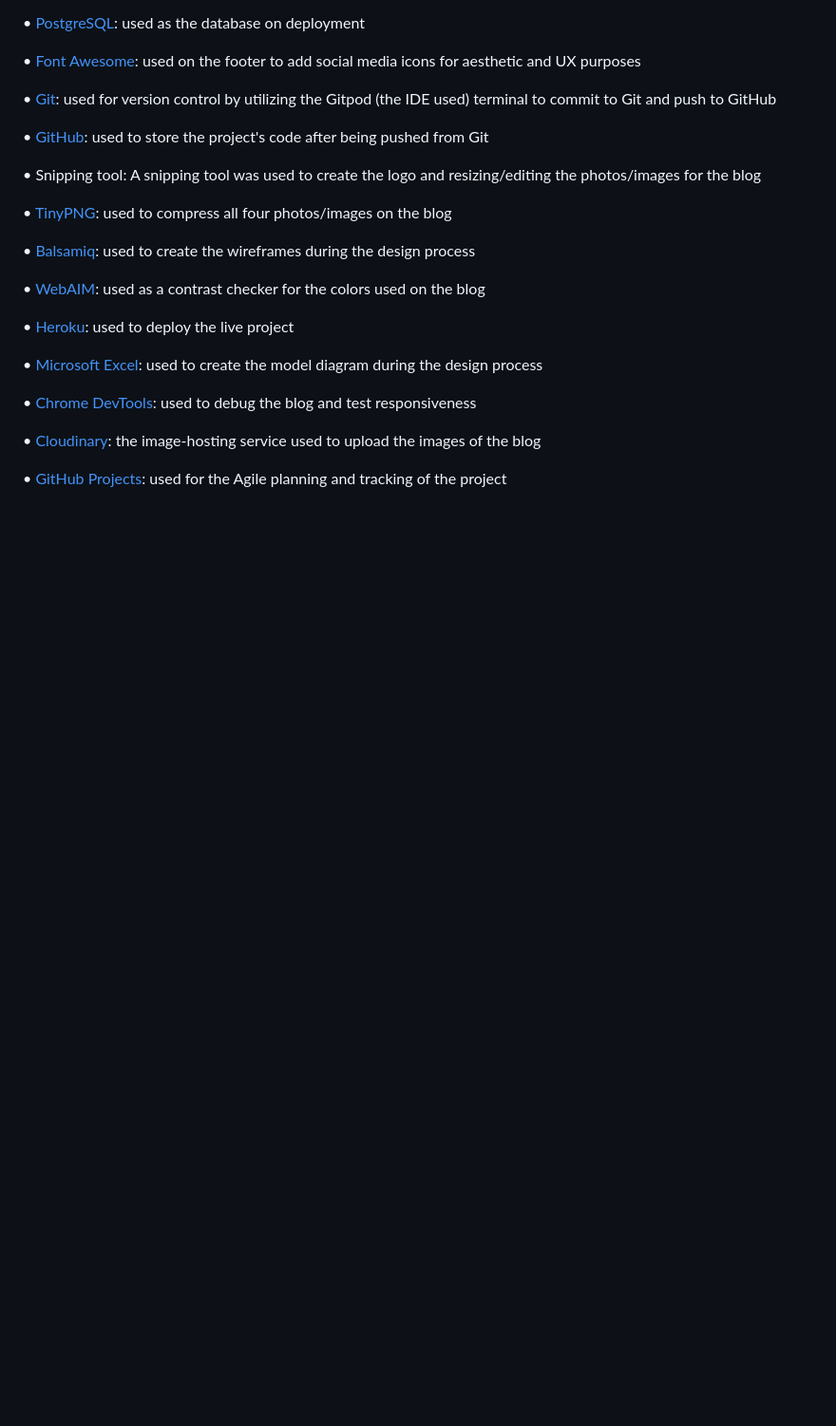
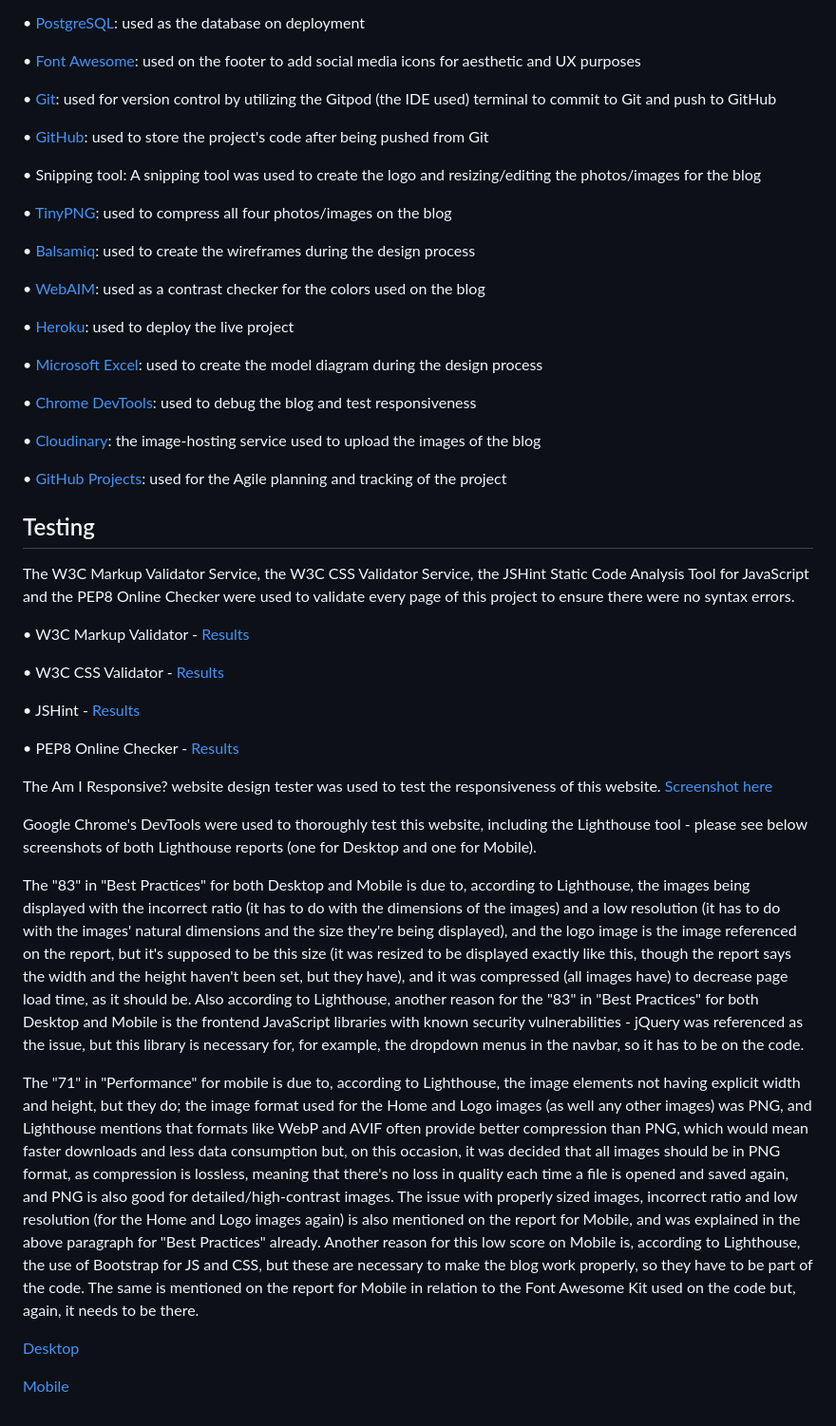
Before and after one commit to Code-Institute-Submissions/i-love-this-game, a Markdown page: README.md, the part around the change. Shown: that part at 95% size. Rendered like a GitHub page; blank space fills up the shorter version.

Commit message:
Create the Am I Resposnive and Lighthouse sub-sections of the README.md file

```diff
--- a/README.md
+++ b/README.md
@@ -518,3 +518,27 @@ o As mentioned before, only the superuser/blog administrator can access the admi
 • [Cloudinary](https://en.wikipedia.org/wiki/Cloudinary): the image-hosting service used to upload the images of the blog
 
 • [GitHub Projects](https://docs.github.com/en/issues/organizing-your-work-with-project-boards/tracking-work-with-project-boards): used for the Agile planning and tracking of the project
+
+## Testing
+
+The W3C Markup Validator Service, the W3C CSS Validator Service, the JSHint Static Code Analysis Tool for JavaScript and the PEP8 Online Checker were used to validate every page of this project to ensure there were no syntax errors.
+
+• W3C Markup Validator - [Results]()
+
+• W3C CSS Validator - [Results]()
+
+• JSHint - [Results]()
+
+• PEP8 Online Checker - [Results]()
+
+The Am I Responsive? website design tester was used to test the responsiveness of this website. [Screenshot here](docs/am-i-responsive.png)
+
+Google Chrome's DevTools were used to thoroughly test this website, including the Lighthouse tool - please see below screenshots of both Lighthouse reports (one for Desktop and one for Mobile).
+
+The "83" in "Best Practices" for both Desktop and Mobile is due to, according to Lighthouse, the images being displayed with the incorrect ratio (it has to do with the dimensions of the images) and a low resolution (it has to do with the images' natural dimensions and the size they're being displayed), and the logo image is the image referenced on the report, but it's supposed to be this size (it was resized to be displayed exactly like this, though the report says the width and the height haven't been set, but they have), and it was compressed (all images have) to decrease page load time, as it should be. Also according to Lighthouse, another reason for the "83" in "Best Practices" for both Desktop and Mobile is the frontend JavaScript libraries with known security vulnerabilities - jQuery was referenced as the issue, but this library is necessary for, for example, the dropdown menus in the navbar, so it has to be on the code.
+
+The "71" in "Performance" for mobile is due to, according to Lighthouse, the image elements not having explicit width and height, but they do; the image format used for the Home and Logo images (as well any other images) was PNG, and Lighthouse mentions that formats like WebP and AVIF often provide better compression than PNG, which would mean faster downloads and less data consumption but, on this occasion, it was decided that all images should be in PNG format, as compression is lossless, meaning that there's no loss in quality each time a file is opened and saved again, and PNG is also good for detailed/high-contrast images. The issue with properly sized images, incorrect ratio and low resolution (for the Home and Logo images again) is also mentioned on the report for Mobile, and was explained in the above paragraph for "Best Practices" already. Another reason for this low score on Mobile is, according to Lighthouse, the use of Bootstrap for JS and CSS, but these are necessary to make the blog work properly, so they have to be part of the code. The same is mentioned on the report for Mobile in relation to the Font Awesome Kit used on the code but, again, it needs to be there.
+
+[Desktop](docs/lighthouse-report-desktop.png)
+
+[Mobile](docs/lighthouse-report-mobile.png)
```
Also changed, not shown: docs/lighthouse-report-desktop.png (added), docs/lighthouse-report-mobile.png (added).
